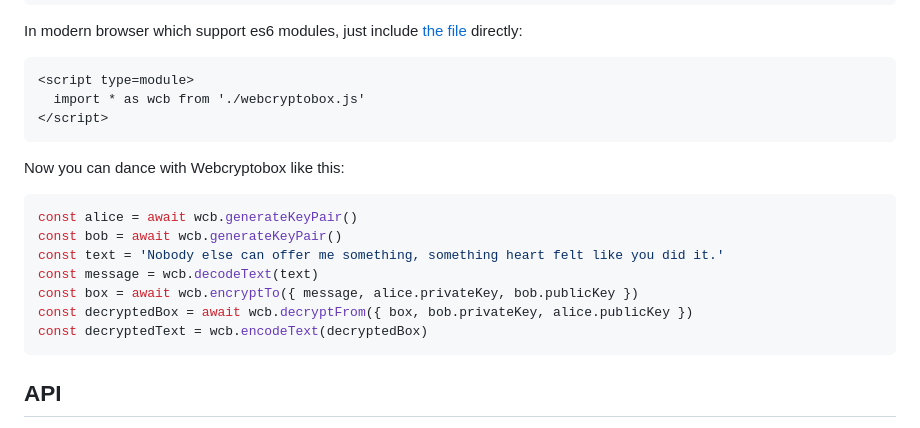
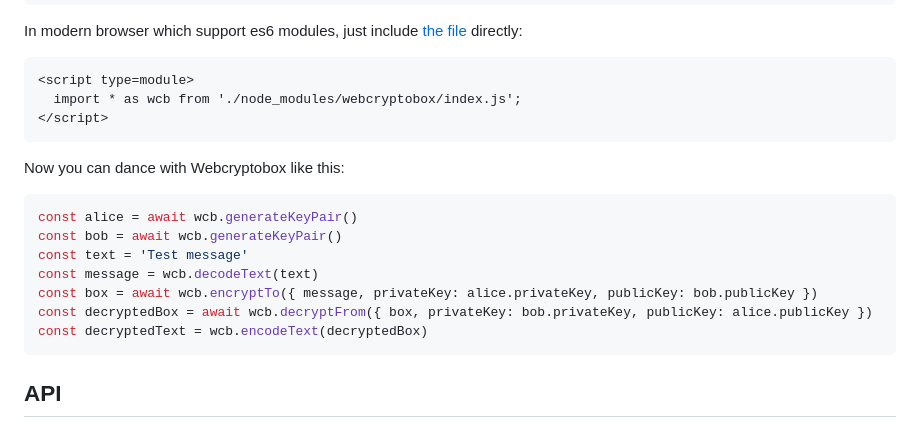
Before and after one commit to jo/webcryptobox-js, a Markdown page: README.md, the part around the change. GitHub-like rendering.

Commit message:
Update README.md
Fix readme example.

````diff
--- a/README.md
+++ b/README.md
@@ -30,7 +30,7 @@ import * as wcb from 'webcryptobox'
 In modern browser which support es6 modules, just include [the file](./webcryptobox.js) directly:
 ```html
 <script type=module>
-  import * as wcb from './webcryptobox.js'
+  import * as wcb from './node_modules/webcryptobox/index.js';
 </script>
 ```
 
@@ -38,10 +38,10 @@ Now you can dance with Webcryptobox like this:
 ```js
 const alice = await wcb.generateKeyPair()
 const bob = await wcb.generateKeyPair()
-const text = 'Nobody else can offer me something, something heart felt like you did it.'
+const text = 'Test message'
 const message = wcb.decodeText(text)
-const box = await wcb.encryptTo({ message, alice.privateKey, bob.publicKey })
-const decryptedBox = await wcb.decryptFrom({ box, bob.privateKey, alice.publicKey })
+const box = await wcb.encryptTo({ message, privateKey: alice.privateKey, publicKey: bob.publicKey })
+const decryptedBox = await wcb.decryptFrom({ box, privateKey: bob.privateKey, publicKey: alice.publicKey })
 const decryptedText = wcb.encodeText(decryptedBox)
 ```
 
````
